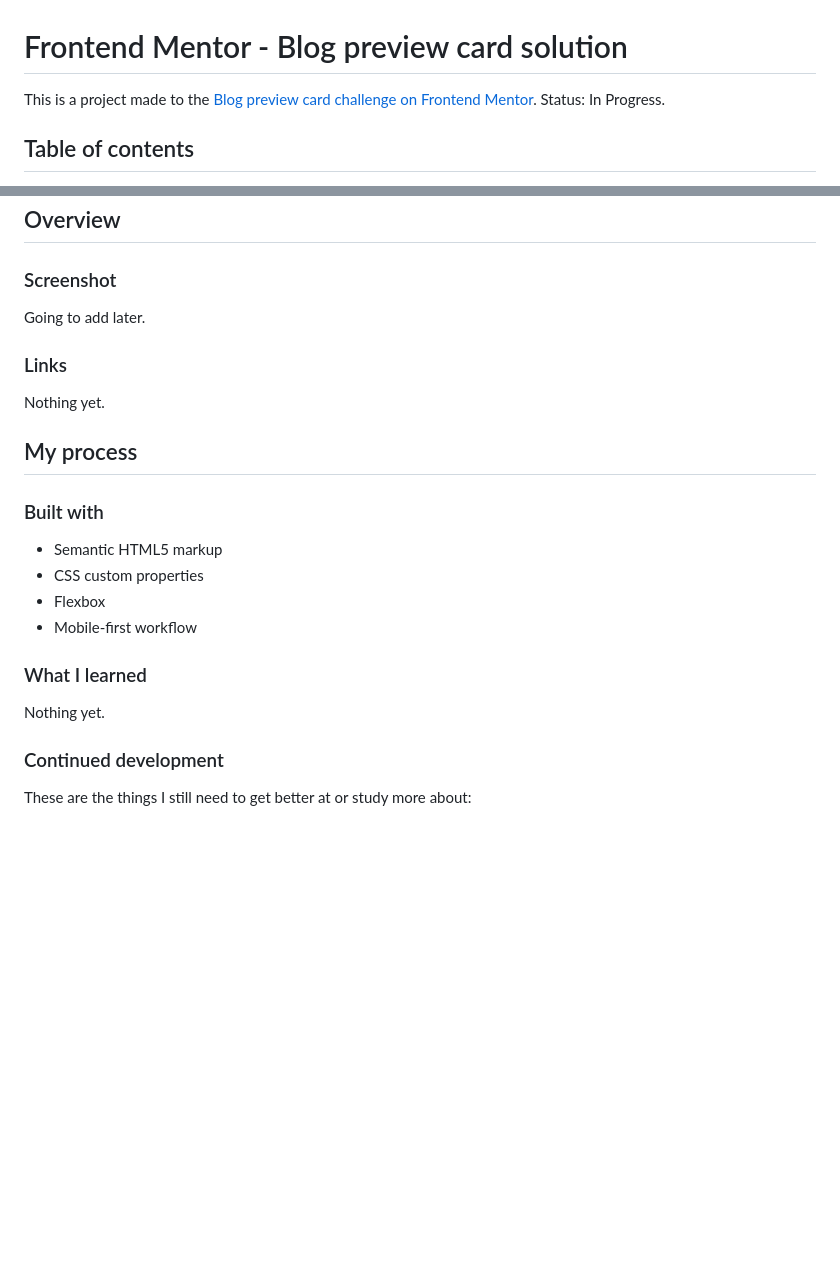
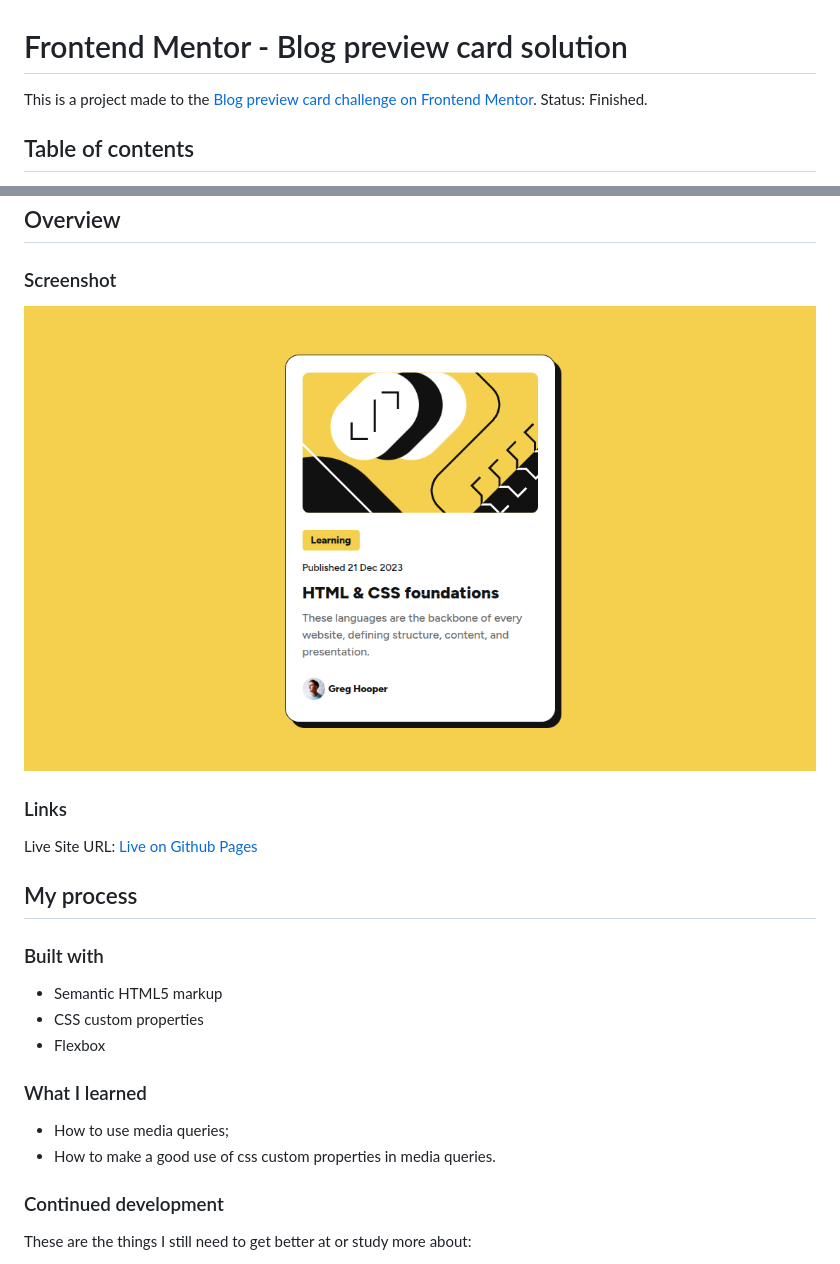
Before and after one commit to LuizHen527/blog-preview-card, a Markdown page: README.md, 2 parts joined by grey strips. Drawn GitHub-style; pictures changed too: assets/images/page-screenshoot.png (added); blank space fills up the shorter version.

```diff
--- a/README.md
+++ b/README.md
@@ -1,6 +1,6 @@
 # Frontend Mentor - Blog preview card solution
 
-This is a project made to the [Blog preview card challenge on Frontend Mentor](https://www.frontendmentor.io/challenges/blog-preview-card-ckPaj01IcS). Status: In Progress.
+This is a project made to the [Blog preview card challenge on Frontend Mentor](https://www.frontendmentor.io/challenges/blog-preview-card-ckPaj01IcS). Status: Finished.
 
 ## Table of contents
 
@@ -18,12 +18,11 @@ This is a project made to the [Blog preview card challenge on Frontend Mentor](h
 
 ### Screenshot
 
-Going to add later.
-<!-- ![](./screenshot.jpg) -->
+![Page screenshot](./assets/images/page-screenshoot.png)
 
 ### Links
 
-Nothing yet.
+Live Site URL: [Live on Github Pages](https://luizhen527.github.io/blog-preview-card/)
 <!-- - Solution URL: [Add solution URL here](https://your-solution-url.com)
 - Live Site URL: [Add live site URL here](https://your-live-site-url.com) -->
 
@@ -34,11 +33,11 @@ Nothing yet.
 - Semantic HTML5 markup
 - CSS custom properties
 - Flexbox
-- Mobile-first workflow
 
 ### What I learned
 
-Nothing yet.
+- How to use media queries;
+- How to make a good use of css custom properties in media queries.
 
 ### Continued development
 
```
